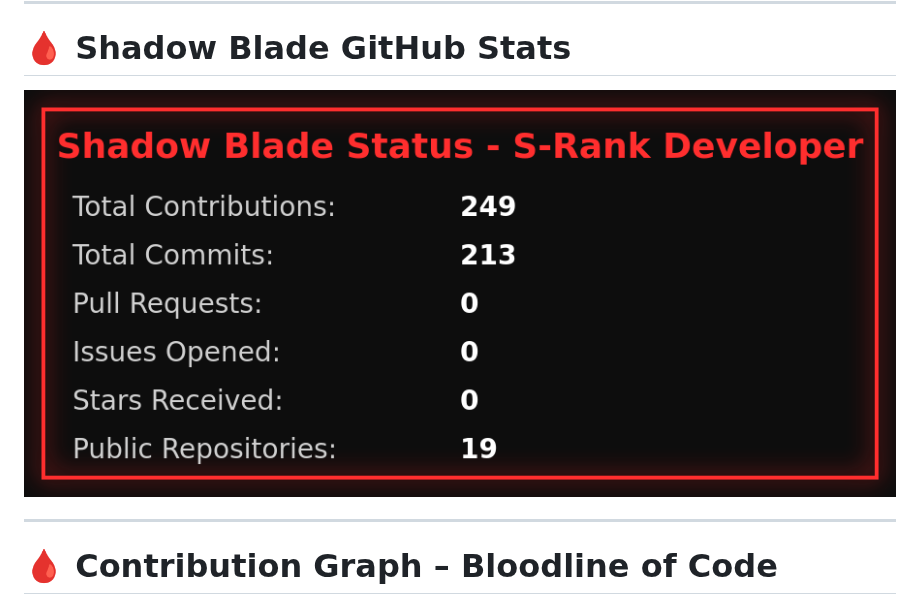
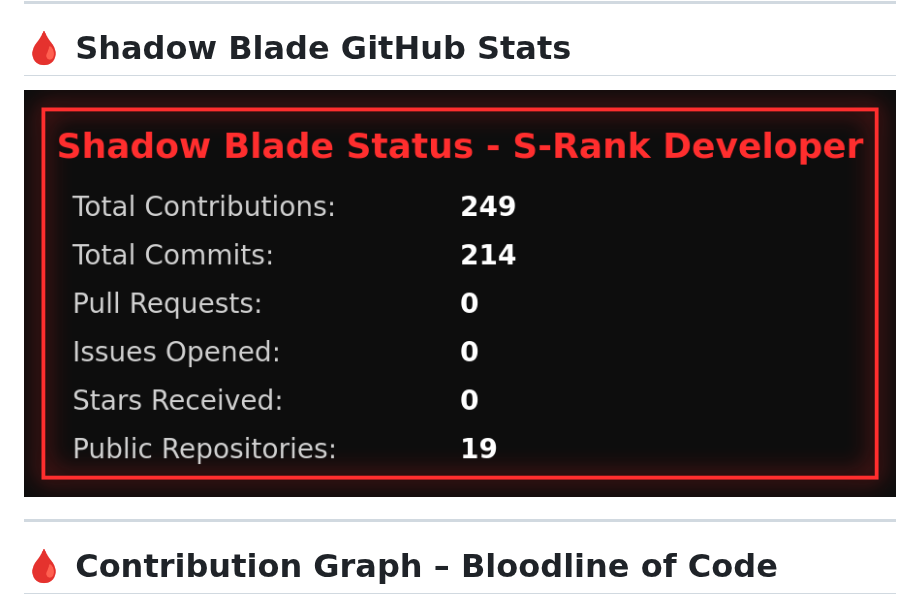
Before and after one commit to AbhayKTS/AbhayKTS, a Markdown page: README.md, the part around the change. Rendered like a GitHub page; pictures changed too: stats.png.

Commit message:
Update stats [2026-02-06]

```diff
--- a/README.md
+++ b/README.md
@@ -61,7 +61,7 @@ I carve my path through the digital realms — blade in one hand, code in the ot
 # 🩸 **Shadow Blade GitHub Stats**
 
 <p align="center">
-  <img width="100%" src="https://raw.githubusercontent.com/AbhayKTS/AbhayKTS/main/stats.png?v=1770370400" />
+  <img width="100%" src="https://raw.githubusercontent.com/AbhayKTS/AbhayKTS/main/stats.png?v=1770370441" />
 </p>
 
 
```
